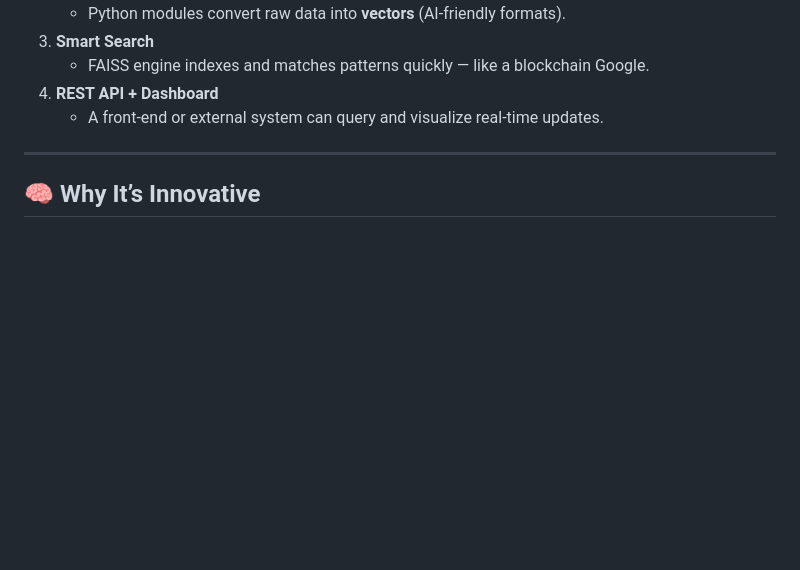
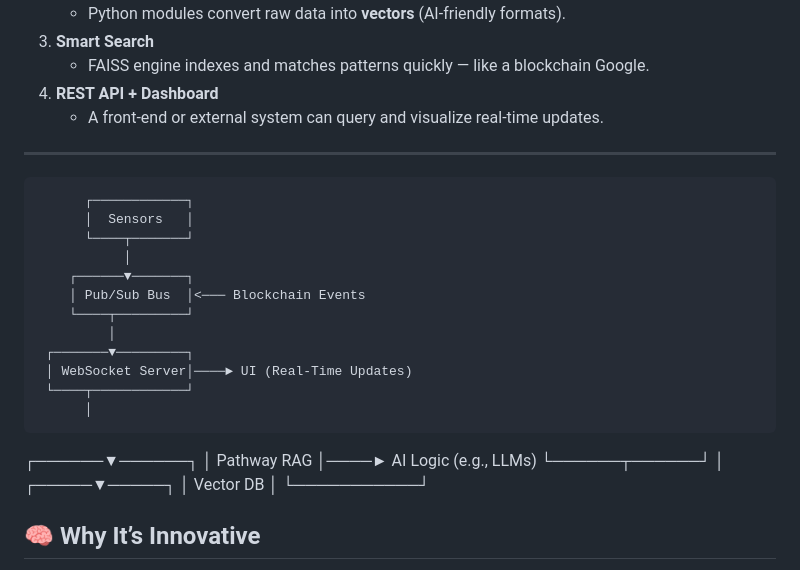
Before and after one commit to 0x-Parzival/blockplain-farming, a Markdown page: README.md, the part around the change. Drawn GitHub-style; blank space fills up the shorter version.

```diff
--- a/README.md
+++ b/README.md
@@ -27,6 +27,25 @@ This unlocks applications like:
    - A front-end or external system can query and visualize real-time updates.
 
 ---
+          ┌────────────┐
+          │  Sensors   │
+          └────┬───────┘
+               │
+        ┌──────▼───────┐
+        │ Pub/Sub Bus  │<─── Blockchain Events
+        └────┬─────────┘
+             │
+     ┌───────▼─────────┐
+     │ WebSocket Server│────► UI (Real-Time Updates)
+     └────┬────────────┘
+          │
+   ┌──────▼──────┐
+   │ Pathway RAG │────► AI Logic (e.g., LLMs)
+   └──────┬──────┘
+          │
+    ┌─────▼─────┐
+    │ Vector DB │
+    └───────────┘
 
 ## 🧠 Why It’s Innovative
 
```
